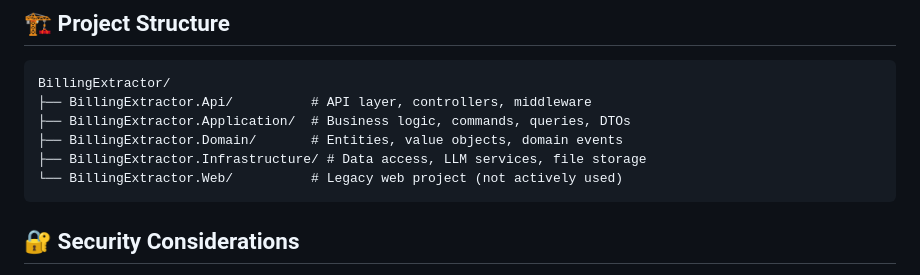
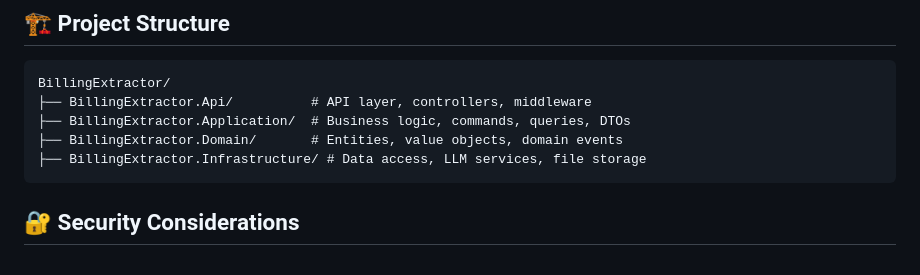
Before and after one commit to asrulazwan0/billing-extractor, a Markdown page: README.md, the part around the change. GitHub-like rendering.

Commit message:
Remove legacy web project reference from README

````diff
--- a/README.md
+++ b/README.md
@@ -153,7 +153,6 @@ BillingExtractor/
 ├── BillingExtractor.Application/  # Business logic, commands, queries, DTOs
 ├── BillingExtractor.Domain/       # Entities, value objects, domain events
 ├── BillingExtractor.Infrastructure/ # Data access, LLM services, file storage
-└── BillingExtractor.Web/          # Legacy web project (not actively used)
 ```
 
 ## 🔐 Security Considerations
````
